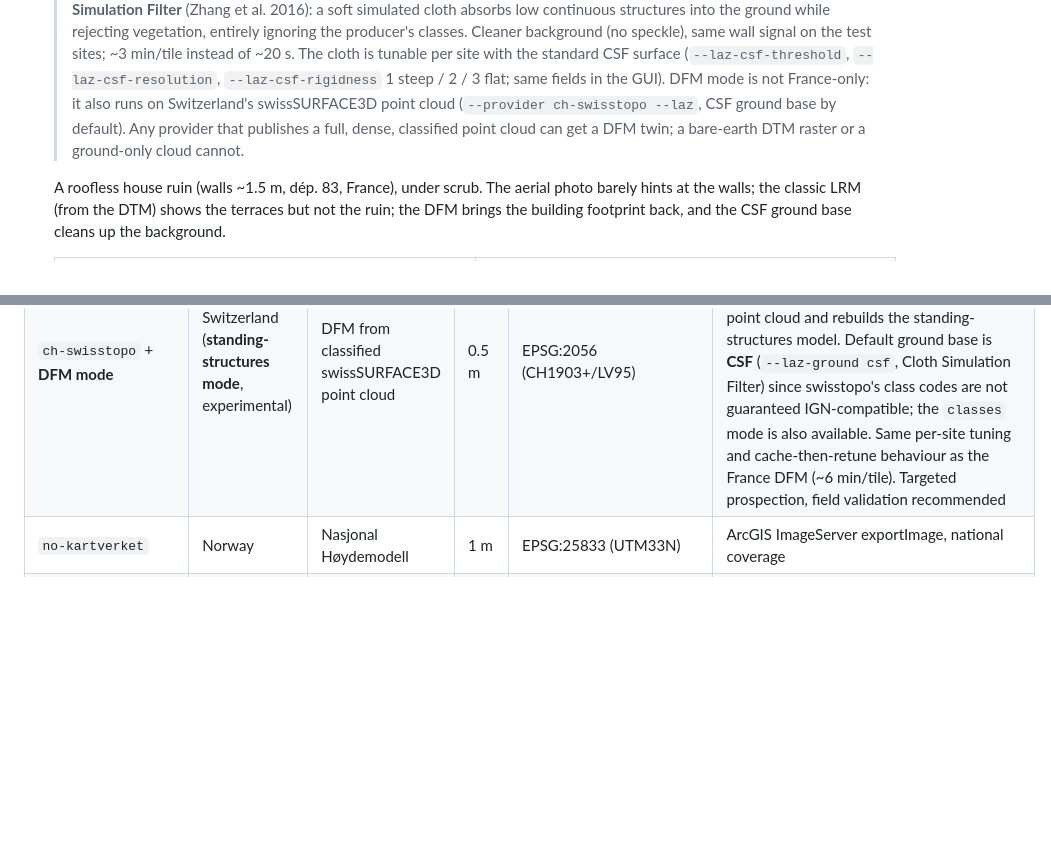
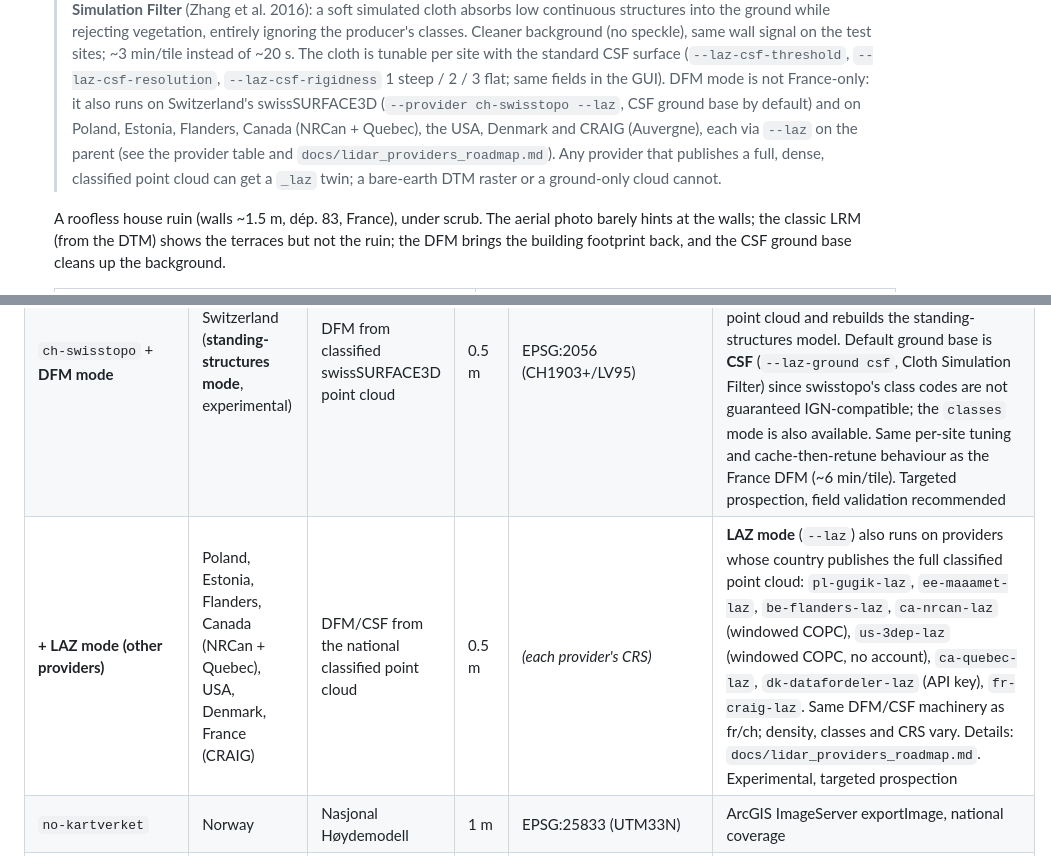
Before and after one commit to nico579/lidar2map, a Markdown page: README.md, 2 parts joined by grey strips. Rendered like a GitHub page; blank space fills up the shorter version.

```diff
--- a/README.md
+++ b/README.md
@@ -110,9 +110,12 @@ From a town, GPS coordinates, a bbox, a département or a whole region:
   > standard CSF surface (`--laz-csf-threshold`, `--laz-csf-resolution`,
   > `--laz-csf-rigidness` 1 steep / 2 / 3 flat; same fields in the GUI).
   > DFM mode is not France-only: it also runs on Switzerland's swissSURFACE3D
-  > point cloud (`--provider ch-swisstopo --laz`, CSF ground base by default).
-  > Any provider that publishes a full, dense, classified point cloud can get a
-  > DFM twin; a bare-earth DTM raster or a ground-only cloud cannot.
+  > (`--provider ch-swisstopo --laz`, CSF ground base by default) and on Poland,
+  > Estonia, Flanders, Canada (NRCan + Quebec), the USA, Denmark and CRAIG
+  > (Auvergne), each via `--laz` on the parent (see the provider table and
+  > `docs/lidar_providers_roadmap.md`). Any provider that publishes a full, dense,
+  > classified point cloud can get a `_laz` twin; a bare-earth DTM raster or a
+  > ground-only cloud cannot.
 
   A roofless house ruin (walls ~1.5 m, dép. 83, France), under scrub. The
   aerial photo barely hints at the walls; the classic LRM (from the DTM) shows
@@ -353,6 +356,7 @@ The downstream pipeline (SVF, relief, EPSG:3857 warp, MBTiles) is provider-agnos
 | `nl-ahn` | Netherlands | AHN4/5 | 0.5 m | EPSG:28992 (RD New) | ATOM feed + JSON FeatureCollection, national coverage |
 | `ch-swisstopo` | Switzerland | swissALTI3D | 0.5 m | EPSG:2056 (CH1903+/LV95) | STAC REST API, national coverage |
 | `ch-swisstopo` + **DFM mode** | Switzerland (**standing-structures mode**, experimental) | DFM from classified swissSURFACE3D point cloud | 0.5 m | EPSG:2056 (CH1903+/LV95) | GUI checkbox "DFM mode" (or CLI `--laz`) on the Swiss provider: downloads the **swissSURFACE3D `.las.zip`** tiles (~125 MB/km²) via the same STAC API, unzips the point cloud and rebuilds the standing-structures model. Default ground base is **CSF** (`--laz-ground csf`, Cloth Simulation Filter) since swisstopo's class codes are not guaranteed IGN-compatible; the `classes` mode is also available. Same per-site tuning and cache-then-retune behaviour as the France DFM (~6 min/tile). Targeted prospection, field validation recommended |
+| **+ LAZ mode (other providers)** | Poland, Estonia, Flanders, Canada (NRCan + Quebec), USA, Denmark, France (CRAIG) | DFM/CSF from the national classified point cloud | 0.5 m | *(each provider's CRS)* | **LAZ mode** (`--laz`) also runs on providers whose country publishes the full classified point cloud: `pl-gugik-laz`, `ee-maaamet-laz`, `be-flanders-laz`, `ca-nrcan-laz` (windowed COPC), `us-3dep-laz` (windowed COPC, no account), `ca-quebec-laz`, `dk-datafordeler-laz` (API key), `fr-craig-laz`. Same DFM/CSF machinery as fr/ch; density, classes and CRS vary. Details: `docs/lidar_providers_roadmap.md`. Experimental, targeted prospection |
 | `no-kartverket` | Norway | Nasjonal Høydemodell | 1 m | EPSG:25833 (UTM33N) | ArcGIS ImageServer exportImage, national coverage |
 | `se-lantmateriet` | Sweden | Markhöjdmodell (laser) | 1 m | EPSG:3006 (SWEREF99 TM) | STAC + 10 km mosaic COG (windowed read), national coverage; **free GeoTorget account** (env `LANTMATERIET_USER`/`LANTMATERIET_PASS`) for the download |
 | `de-bayern` · `de-nrw` · `de-niedersachsen` · `de-rlp` | Germany (4 Länder: Bavaria, NRW, Lower Saxony, Rhineland-Palatinate) | DGM1 | 1 m | EPSG:25832 (UTM32N) | metalink / index.json / STAC COG, open data (de-rlp: Metalink index of ~21k GeoTIFF tiles, post_fetch strips the compound vertical CRS to 25832) |
```
Also changed, not shown: README.fr.md (+1 -0 lines), docs/lidar_providers_roadmap.md (+39 -6 lines).
